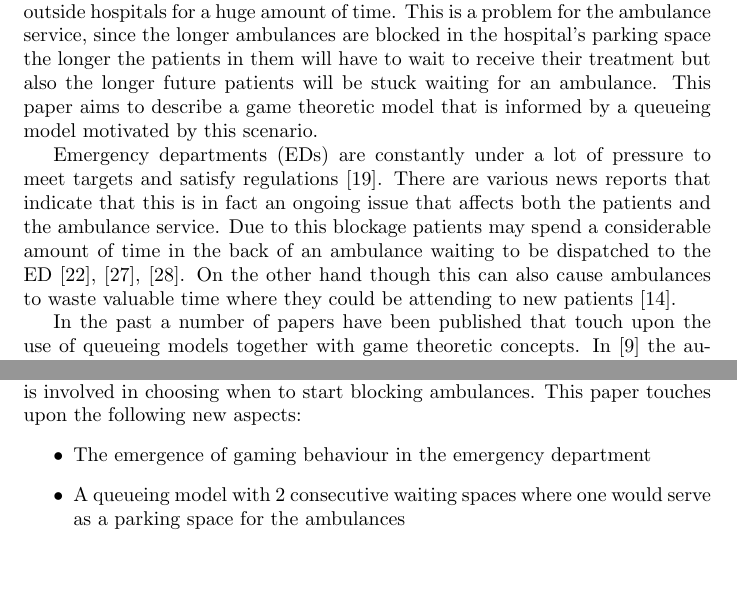
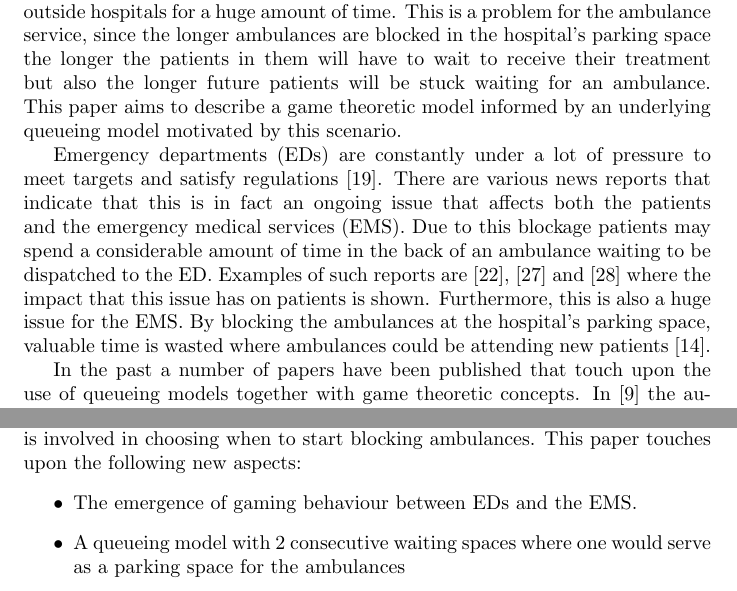
Before and after one commit to MichalisPanayides/ED-EMS-game-paper, a LaTeX document (main.tex, which reads sections/introduction/main.tex): two parts of pages 3 and 4 of 52, joined at a grey line, cut so that both start at the same text, the shorter picture padded with empty space. Compiled offline with pdfLaTeX.

Commit message:
Some minor changes
- Discuss cited news report a bit more
- Rephrase one of the objectives
- Other minor changes

```diff
--- a/sections/introduction/main.tex
+++ b/sections/introduction/main.tex
@@ -6,18 +6,20 @@ This is a problem for the ambulance service, since the longer ambulances are
 blocked in the hospital's parking space the longer the patients in them will
 have to wait to receive their treatment but also the longer future patients
 will be stuck waiting for an ambulance.
-This paper aims to describe a game theoretic model that is informed by a
+This paper aims to describe a game theoretic model informed by an underlying
 queueing model motivated by this scenario.
 
 Emergency departments (EDs) are constantly under a lot of pressure to meet
 targets and satisfy regulations \cite{EmergencyDepartmentWinterPressures}.
 There are various news reports that indicate that this is in fact an ongoing
-issue that affects both the patients and the ambulance service.
+issue that affects both the patients and the emergency medical services (EMS).
 Due to this blockage patients may spend a considerable amount of time in the
-back of an ambulance waiting to be dispatched to the ED \cite{mirror},
-\cite{thenews}, \cite{bmj}.
-On the other hand though this can also cause ambulances to waste valuable time
-where they could be attending to new patients \cite{eastanglia}.
+back of an ambulance waiting to be dispatched to the ED.
+Examples of such reports are \cite{mirror}, \cite{thenews} and \cite{bmj} where
+the impact that this issue has on patients is shown.
+Furthermore, this is also a huge issue for the EMS.
+By blocking the ambulances at the hospital's parking space, valuable time is
+wasted where ambulances could be attending new patients \cite{eastanglia}.
 
 In the past a number of papers have been published that touch upon the use of
 queueing models together with game theoretic concepts.
@@ -72,7 +73,7 @@ An assumption of this work is that some managerial decision making is involved
 in choosing when to start blocking ambulances.
 This paper touches upon the following new aspects:
 \begin{itemize}
-    \item The emergence of gaming behaviour in the emergency department
+    \item The emergence of gaming behaviour between EDs and the EMS.
     \item A queueing model with 2 consecutive waiting spaces where one would
     serve as a parking space for the ambulances
 \end{itemize}
```
Also changed, not shown: main.pdf, sections/introduction/main.tex (1 more changed lines).
